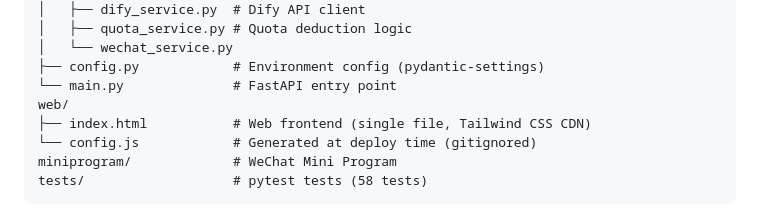
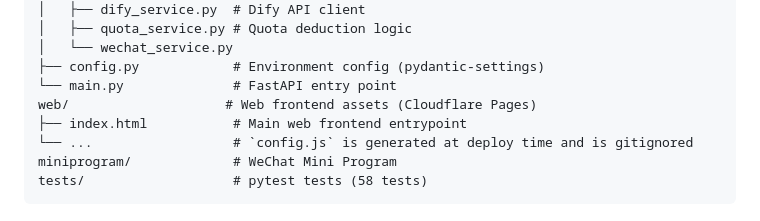
Before and after one commit to zrjaa1/openclaw-assistant, a Markdown page: README.md, the part around the change. GitHub-like rendering.

Commit message:
docs: fix README doc-drift issues

````diff
--- a/README.md
+++ b/README.md
@@ -46,9 +46,9 @@ app/
 │   └── wechat_service.py
 ├── config.py            # Environment config (pydantic-settings)
 └── main.py              # FastAPI entry point
-web/
-├── index.html           # Web frontend (single file, Tailwind CSS CDN)
-└── config.js            # Generated at deploy time (gitignored)
+web/                    # Web frontend assets (Cloudflare Pages)
+├── index.html           # Main web frontend entrypoint
+└── ...                  # `config.js` is generated at deploy time and is gitignored
 miniprogram/             # WeChat Mini Program
 tests/                   # pytest tests (58 tests)
 ```
````
